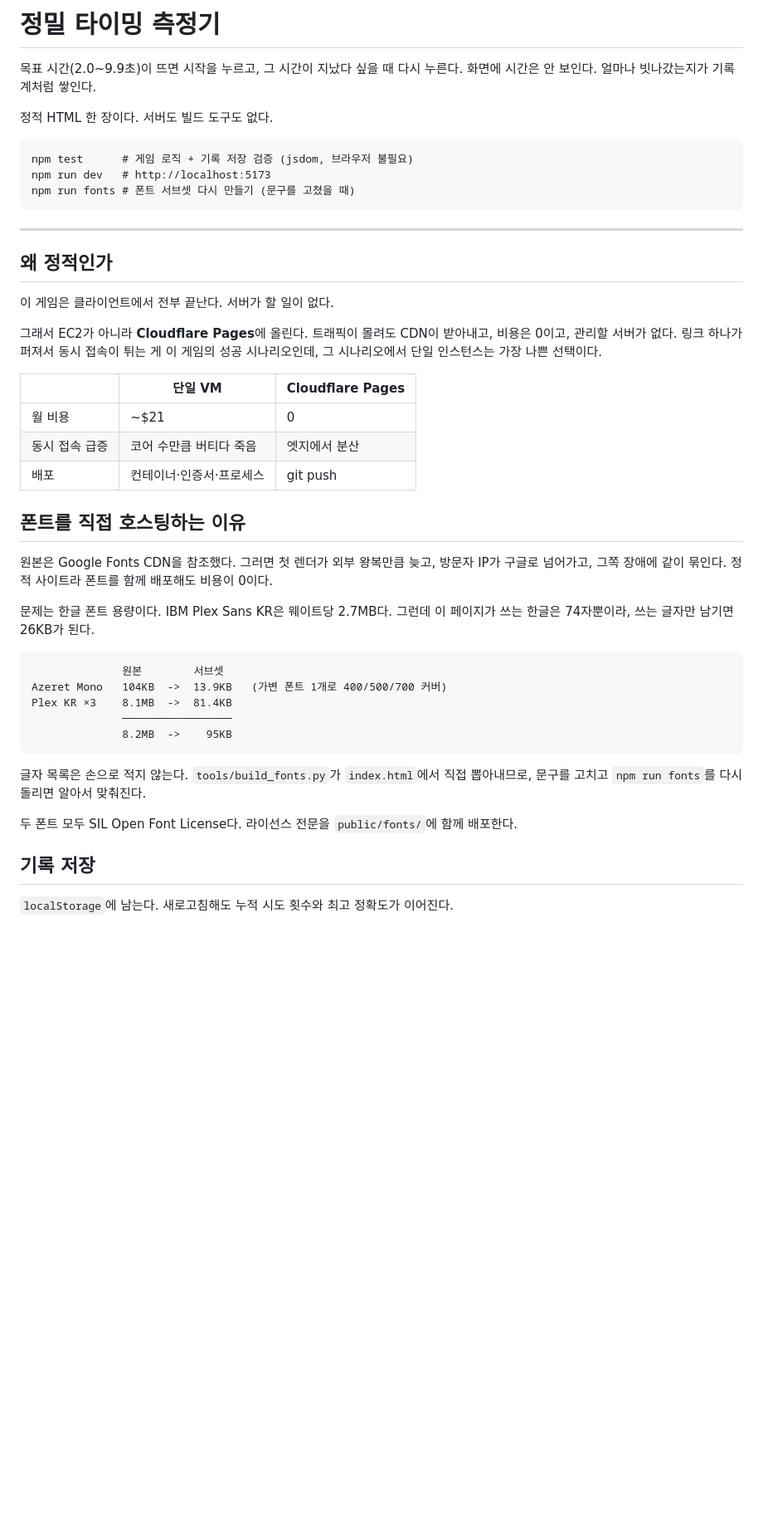
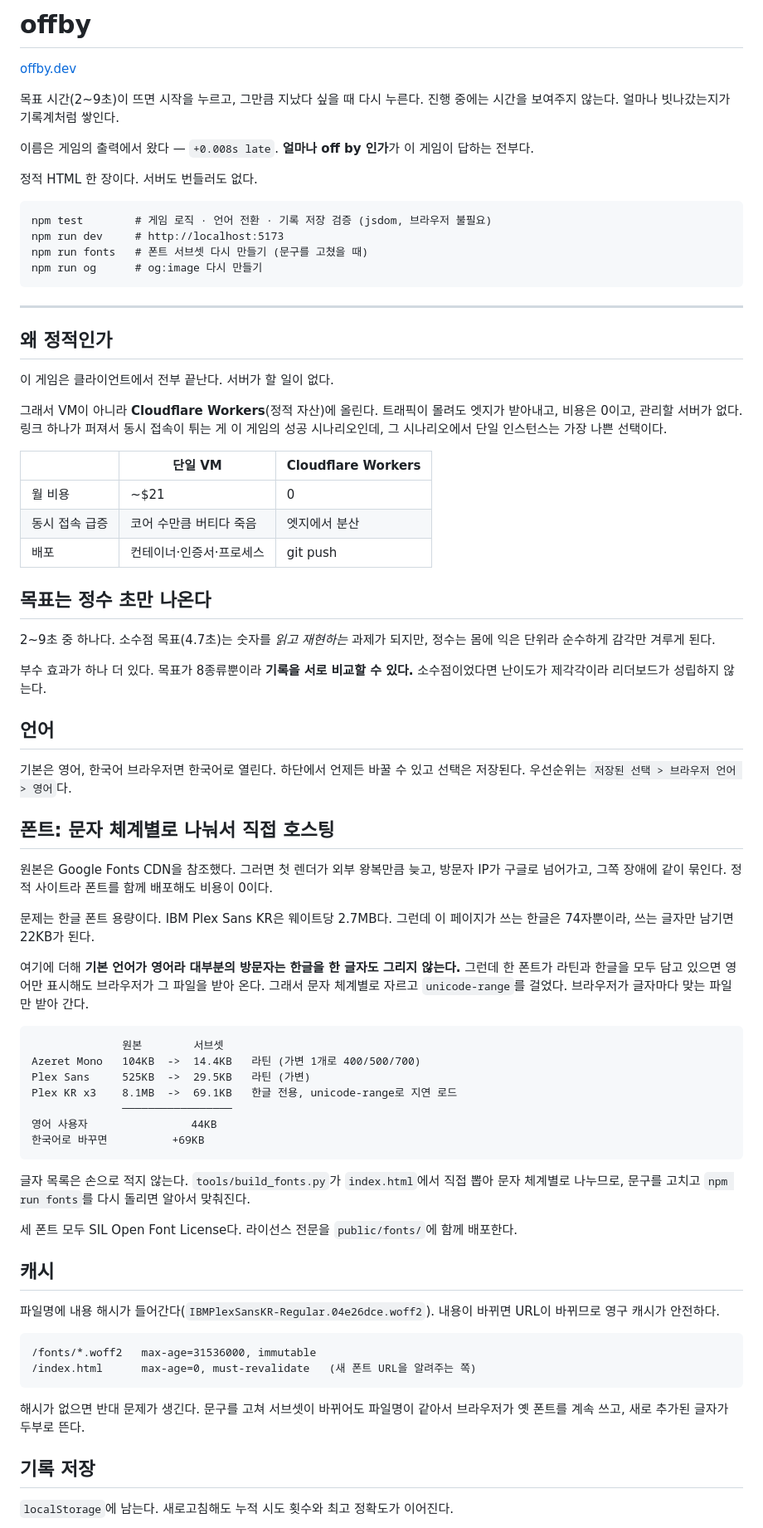
Before and after one commit to subeom7/offby, a Markdown page: README.md, the part around one of its changes. Shown at 83% size. Rendered like a GitHub page; blank space fills up the shorter version.

````diff
--- a/README.md
+++ b/README.md
@@ -1,14 +1,20 @@
-# 정밀 타이밍 측정기
+# offby
 
-목표 시간(2.0~9.9초)이 뜨면 시작을 누르고, 그 시간이 지났다 싶을 때 다시
-누른다. 화면에 시간은 안 보인다. 얼마나 빗나갔는지가 기록계처럼 쌓인다.
+[offby.dev](https://offby.dev)
 
-정적 HTML 한 장이다. 서버도 빌드 도구도 없다.
+목표 시간(2~9초)이 뜨면 시작을 누르고, 그만큼 지났다 싶을 때 다시 누른다.
+진행 중에는 시간을 보여주지 않는다. 얼마나 빗나갔는지가 기록계처럼 쌓인다.
+
+이름은 게임의 출력에서 왔다 — `+0.008s late`. **얼마나 off by 인가**가
+이 게임이 답하는 전부다.
+
+정적 HTML 한 장이다. 서버도 번들러도 없다.
 
 ```
-npm test      # 게임 로직 + 기록 저장 검증 (jsdom, 브라우저 불필요)
-npm run dev   # http://localhost:5173
-npm run fonts # 폰트 서브셋 다시 만들기 (문구를 고쳤을 때)
+npm test        # 게임 로직 · 언어 전환 · 기록 저장 검증 (jsdom, 브라우저 불필요)
+npm run dev     # http://localhost:5173
+npm run fonts   # 폰트 서브셋 다시 만들기 (문구를 고쳤을 때)
+npm run og      # og:image 다시 만들기
 ```
 
 ---
@@ -17,39 +23,73 @@ npm run fonts # 폰트 서브셋 다시 만들기 (문구를 고쳤을 때)
 
 이 게임은 클라이언트에서 전부 끝난다. 서버가 할 일이 없다.
 
-그래서 EC2가 아니라 **Cloudflare Pages**에 올린다. 트래픽이 몰려도 CDN이
-받아내고, 비용은 0이고, 관리할 서버가 없다. 링크 하나가 퍼져서 동시 접속이
-튀는 게 이 게임의 성공 시나리오인데, 그 시나리오에서 단일 인스턴스는
-가장 나쁜 선택이다.
+그래서 VM이 아니라 **Cloudflare Workers**(정적 자산)에 올린다. 트래픽이
+몰려도 엣지가 받아내고, 비용은 0이고, 관리할 서버가 없다. 링크 하나가
+퍼져서 동시 접속이 튀는 게 이 게임의 성공 시나리오인데, 그 시나리오에서
+단일 인스턴스는 가장 나쁜 선택이다.
 
-| | 단일 VM | Cloudflare Pages |
+| | 단일 VM | Cloudflare Workers |
 |---|---|---|
 | 월 비용 | ~$21 | 0 |
 | 동시 접속 급증 | 코어 수만큼 버티다 죽음 | 엣지에서 분산 |
 | 배포 | 컨테이너·인증서·프로세스 | git push |
 
-## 폰트를 직접 호스팅하는 이유
+## 목표는 정수 초만 나온다
+
+2~9초 중 하나다. 소수점 목표(4.7초)는 숫자를 *읽고 재현하는* 과제가 되지만,
+정수는 몸에 익은 단위라 순수하게 감각만 겨루게 된다.
+
+부수 효과가 하나 더 있다. 목표가 8종류뿐이라 **기록을 서로 비교할 수 있다.**
+소수점이었다면 난이도가 제각각이라 리더보드가 성립하지 않는다.
+
+## 언어
+
+기본은 영어, 한국어 브라우저면 한국어로 열린다. 하단에서 언제든 바꿀 수 있고
+선택은 저장된다. 우선순위는 `저장된 선택 > 브라우저 언어 > 영어`다.
+
+## 폰트: 문자 체계별로 나눠서 직접 호스팅
 
 원본은 Google Fonts CDN을 참조했다. 그러면 첫 렌더가 외부 왕복만큼 늦고,
 방문자 IP가 구글로 넘어가고, 그쪽 장애에 같이 묶인다. 정적 사이트라
 폰트를 함께 배포해도 비용이 0이다.
 
 문제는 한글 폰트 용량이다. IBM Plex Sans KR은 웨이트당 2.7MB다. 그런데 이
-페이지가 쓰는 한글은 74자뿐이라, 쓰는 글자만 남기면 26KB가 된다.
+페이지가 쓰는 한글은 74자뿐이라, 쓰는 글자만 남기면 22KB가 된다.
+
+여기에 더해 **기본 언어가 영어라 대부분의 방문자는 한글을 한 글자도 그리지
+않는다.** 그런데 한 폰트가 라틴과 한글을 모두 담고 있으면 영어만 표시해도
+브라우저가 그 파일을 받아 온다. 그래서 문자 체계별로 자르고 `unicode-range`를
+걸었다. 브라우저가 글자마다 맞는 파일만 받아 간다.
 
 ```
               원본        서브셋
-Azeret Mono   104KB  ->  13.9KB   (가변 폰트 1개로 400/500/700 커버)
-Plex KR ×3    8.1MB  ->  81.4KB
+Azeret Mono   104KB  ->  14.4KB   라틴 (가변 1개로 400/500/700)
+Plex Sans     525KB  ->  29.5KB   라틴 (가변)
+Plex KR x3    8.1MB  ->  69.1KB   한글 전용, unicode-range로 지연 로드
               ─────────────────
-              8.2MB  ->    95KB
+영어 사용자                44KB
+한국어로 바꾸면          +69KB
 ```
 
 글자 목록은 손으로 적지 않는다. `tools/build_fonts.py`가 `index.html`에서
-직접 뽑아내므로, 문구를 고치고 `npm run fonts`를 다시 돌리면 알아서 맞춰진다.
+직접 뽑아 문자 체계별로 나누므로, 문구를 고치고 `npm run fonts`를 다시
+돌리면 알아서 맞춰진다.
 
-두 폰트 모두 SIL Open Font License다. 라이선스 전문을 `public/fonts/`에
+세 폰트 모두 SIL Open Font License다. 라이선스 전문을 `public/fonts/`에
 함께 배포한다.
+
+## 캐시
+
+파일명에 내용 해시가 들어간다(`IBMPlexSansKR-Regular.04e26dce.woff2`).
+내용이 바뀌면 URL이 바뀌므로 영구 캐시가 안전하다.
+
+```
+/fonts/*.woff2   max-age=31536000, immutable
+/index.html      max-age=0, must-revalidate   (새 폰트 URL을 알려주는 쪽)
+```
+
+해시가 없으면 반대 문제가 생긴다. 문구를 고쳐 서브셋이 바뀌어도 파일명이
+같아서 브라우저가 옛 폰트를 계속 쓰고, 새로 추가된 글자가 두부로 뜬다.
 
 ## 기록 저장
 
````
Also changed, not shown: other parts of README.md (+31 -13 lines), docs/leaderboard-plan.md (added, +130 -0 lines).
